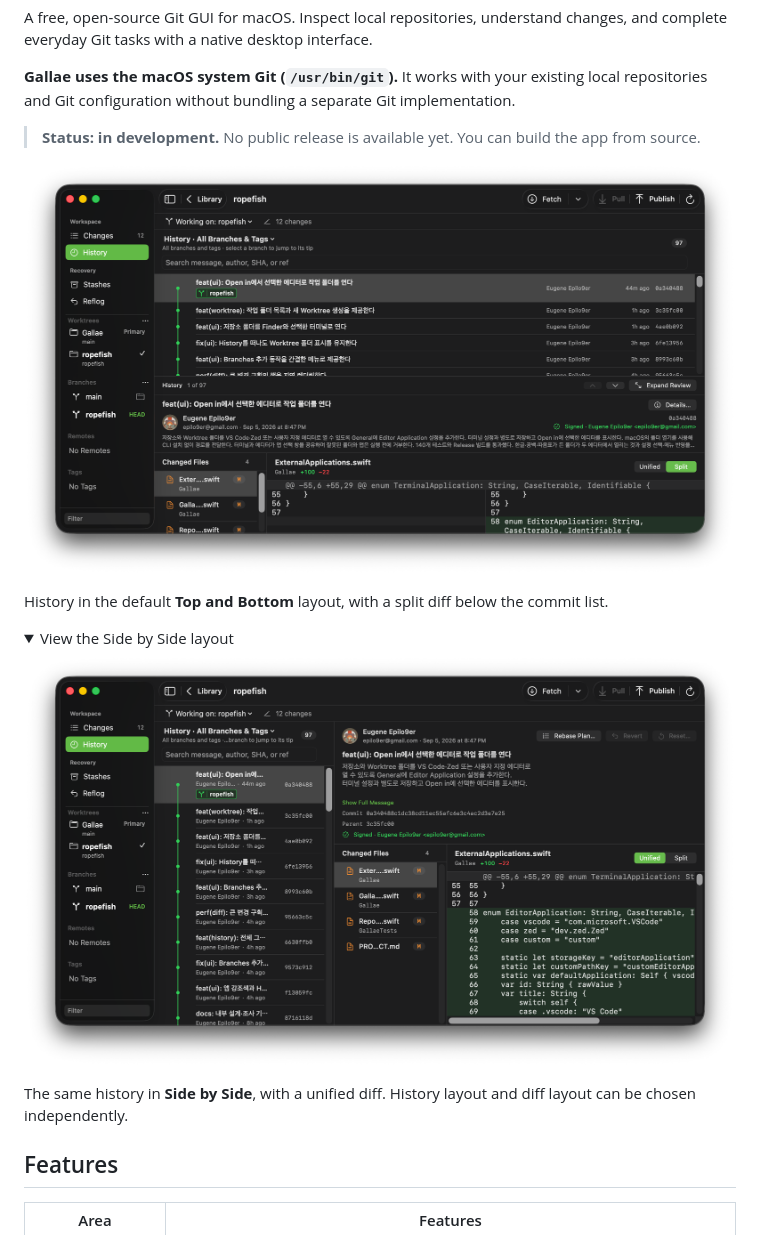
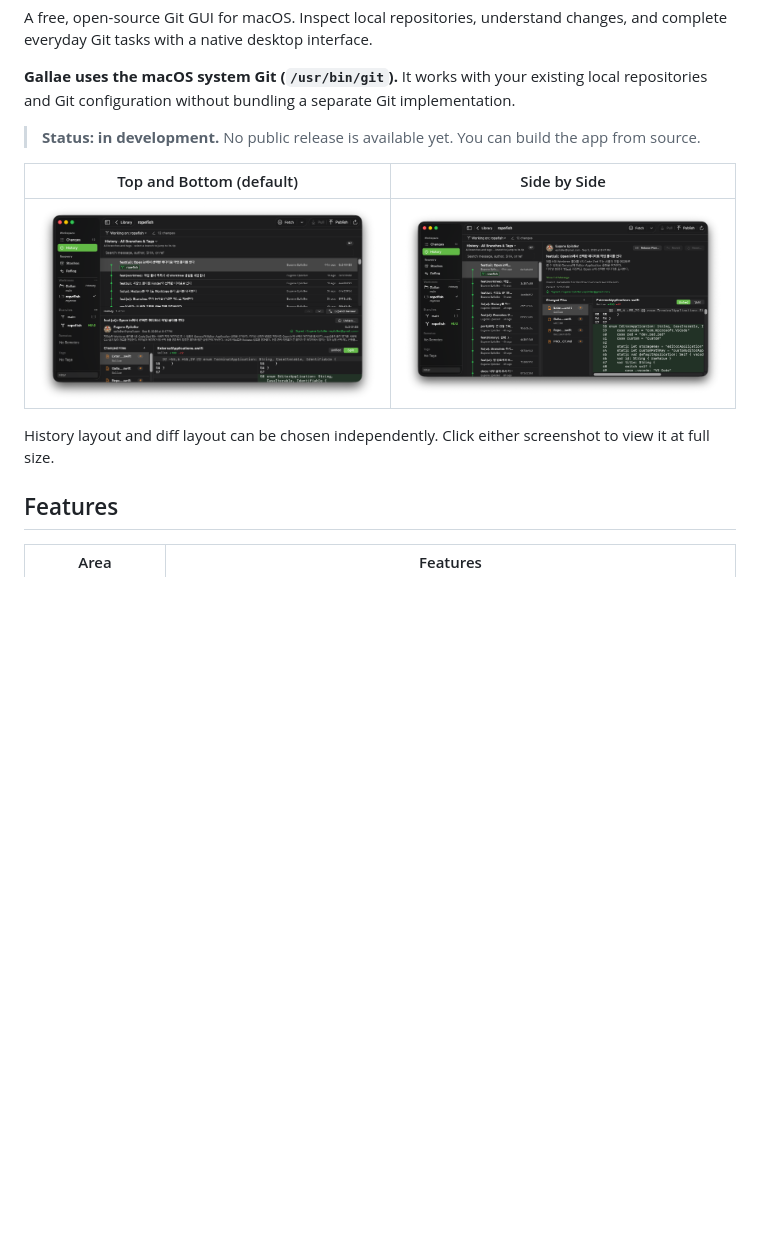
Before and after one commit to mabyko/Gallae, a Markdown page: README.md, the part around the change. Drawn GitHub-style; folded sections open; blank space fills up the shorter version.

```diff
--- a/README.md
+++ b/README.md
@@ -8,18 +8,11 @@ A free, open-source Git GUI for macOS. Inspect local repositories, understand ch
 
 > **Status: in development.** No public release is available yet. You can build the app from source.
 
-![Gallae History with the commit graph above a split diff and Worktrees in the sidebar](docs/screenshots/history-top-and-bottom.png)
+| Top and Bottom (default) | Side by Side |
+| :---: | :---: |
+| [![History with the commit graph above a split diff](docs/screenshots/history-top-and-bottom.png)](docs/screenshots/history-top-and-bottom.png) | [![History with the commit list beside commit details and a unified diff](docs/screenshots/history-side-by-side.png)](docs/screenshots/history-side-by-side.png) |
 
-History in the default **Top and Bottom** layout, with a split diff below the commit list.
-
-<details>
-<summary>View the Side by Side layout</summary>
-
-![Gallae History with the commit list beside commit details and a unified diff](docs/screenshots/history-side-by-side.png)
-
-The same history in **Side by Side**, with a unified diff. History layout and diff layout can be chosen independently.
-
-</details>
+History layout and diff layout can be chosen independently. Click either screenshot to view it at full size.
 
 ## Features
 
```
Also changed, not shown: README.ko.md (+4 -11 lines).
